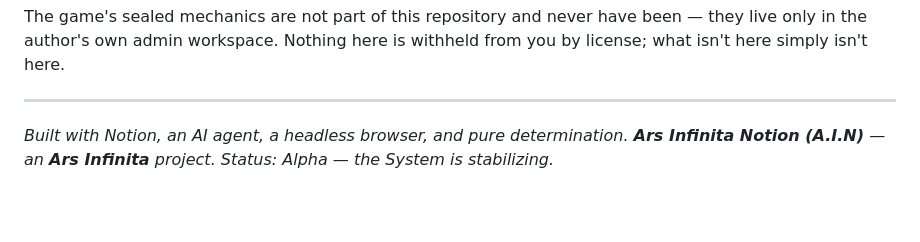
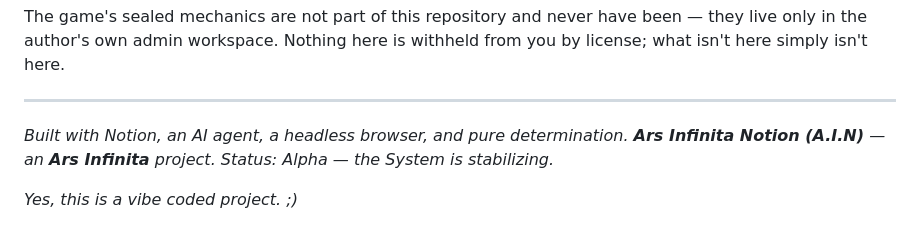
Before and after one commit to TechSecWhisperer/ars-infinita-notion, a Markdown page: README.md, the part around the change. Rendered like a GitHub page; blank space fills up the shorter version.

Commit message:
README: own the vibe
Co-Authored-By: Claude Fable 5 <noreply@anthropic.com>

```diff
--- a/README.md
+++ b/README.md
@@ -213,3 +213,5 @@ The game's sealed mechanics are not part of this repository and never have been
 
 *Built with Notion, an AI agent, a headless browser, and pure determination.*
 ***Ars Infinita Notion (A.I.N)** — an **Ars Infinita** project. Status: Alpha — the System is stabilizing.*
+
+*Yes, this is a vibe coded project. ;)*
```
